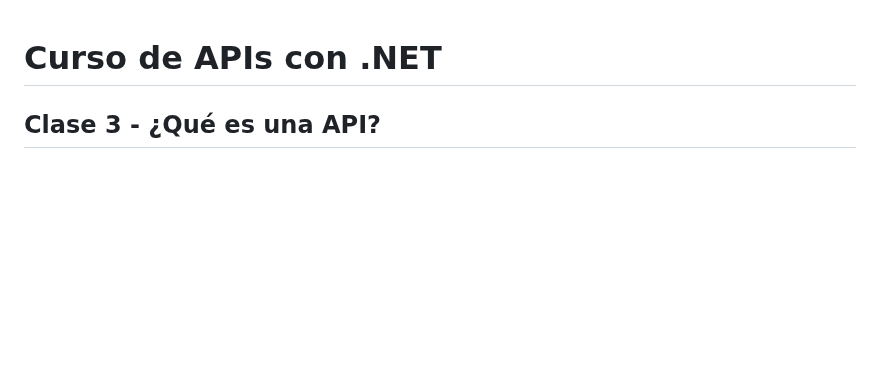
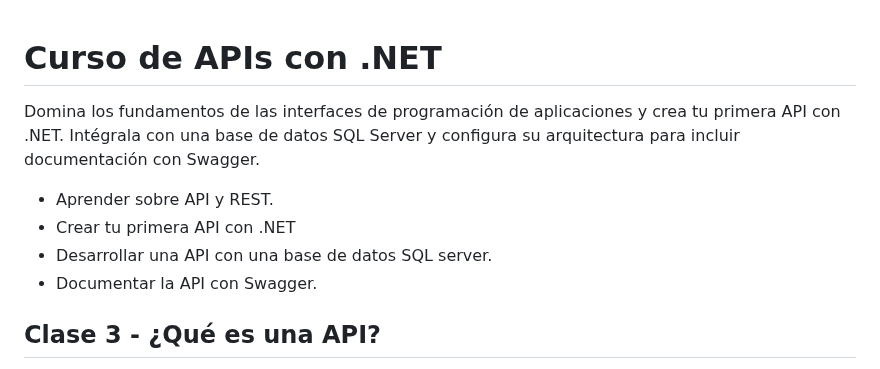
Before and after one commit to ivanfbj/BackendConCSharpYDotNet, a Markdown page: README.md, the part around the change. Drawn GitHub-style; blank space fills up the shorter version.

```diff
--- a/README.md
+++ b/README.md
@@ -1,4 +1,11 @@
 # Curso de APIs con .NET
+
+Domina los fundamentos de las interfaces de programación de aplicaciones y crea tu primera API con .NET. Intégrala con una base de datos SQL Server y configura su arquitectura para incluir documentación con Swagger.
+
+- Aprender sobre API y REST.
+- Crear tu primera API con .NET
+- Desarrollar una API con una base de datos SQL server.
+- Documentar la API con Swagger.
 
 ## Clase 3 - ¿Qué es una API?
 
```
